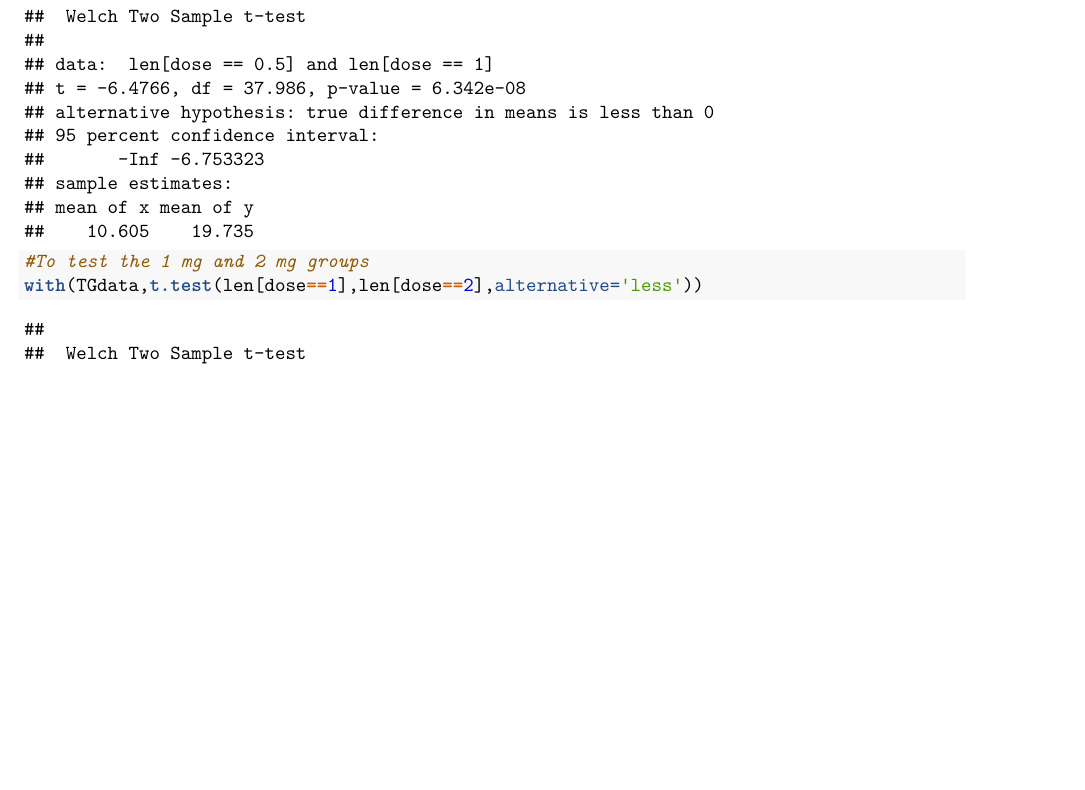
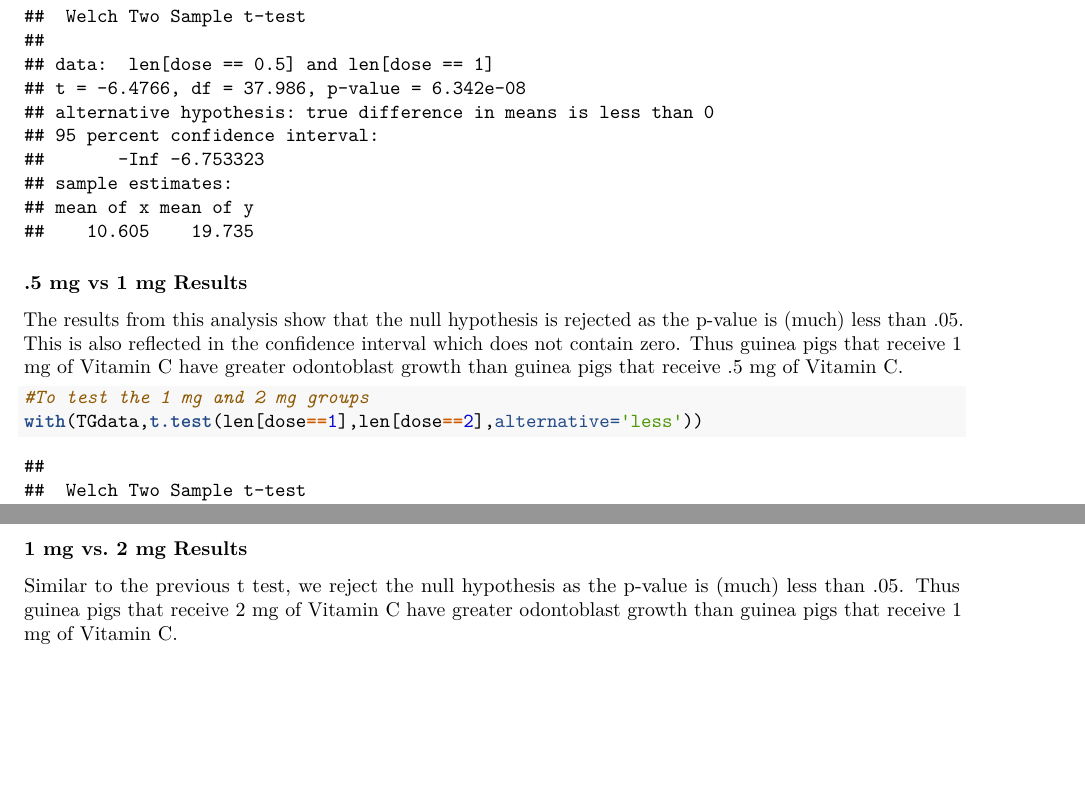
Before and after one commit to afenne4/Exponential-Simulation-and-Inferential-Analysis, an R Markdown document (Inferential Analysis of Tooth Decay.Rmd): part of page 4 of 4 before the commit and two parts of pages 4 and 5 of 5 after it, the two joined at a grey line, cut so that both start at the same text, the shorter picture padded with empty space. Rendered offline with R 4.5, knitr and Pandoc, then LaTeX, with nearby package versions.

Commit message:
Added results commentary for dosage t tests

````diff
--- a/Inferential Analysis of Tooth Decay.Rmd
+++ b/Inferential Analysis of Tooth Decay.Rmd
@@ -123,8 +123,18 @@ set to less.
 #To test the .5 mg and 1 mg groups
 with(TGdata,t.test(len[dose==.5],len[dose==1],alternative='less'))
 ```
+### .5 mg vs 1 mg Results
+The results from this analysis show that the null hypothesis is rejected as the
+p-value is (much) less than .05. This is also reflected in the confidence interval
+which does not contain zero. Thus guinea pigs that receive 1 mg of Vitamin C have
+greater odontoblast growth than guinea pigs that receive .5 mg of Vitamin C.
 
 ```{r mean difference doseage levels 1-2}
 #To test the 1 mg and 2 mg groups
 with(TGdata,t.test(len[dose==1],len[dose==2],alternative='less'))
 ```
+
+### 1 mg vs. 2 mg Results
+Similar to the previous t test, we reject the null hypothesis  as the p-value is
+(much) less than .05. Thus guinea pigs that receive 2 mg of Vitamin C have
+greater odontoblast growth than guinea pigs that receive 1 mg of Vitamin C.
````
